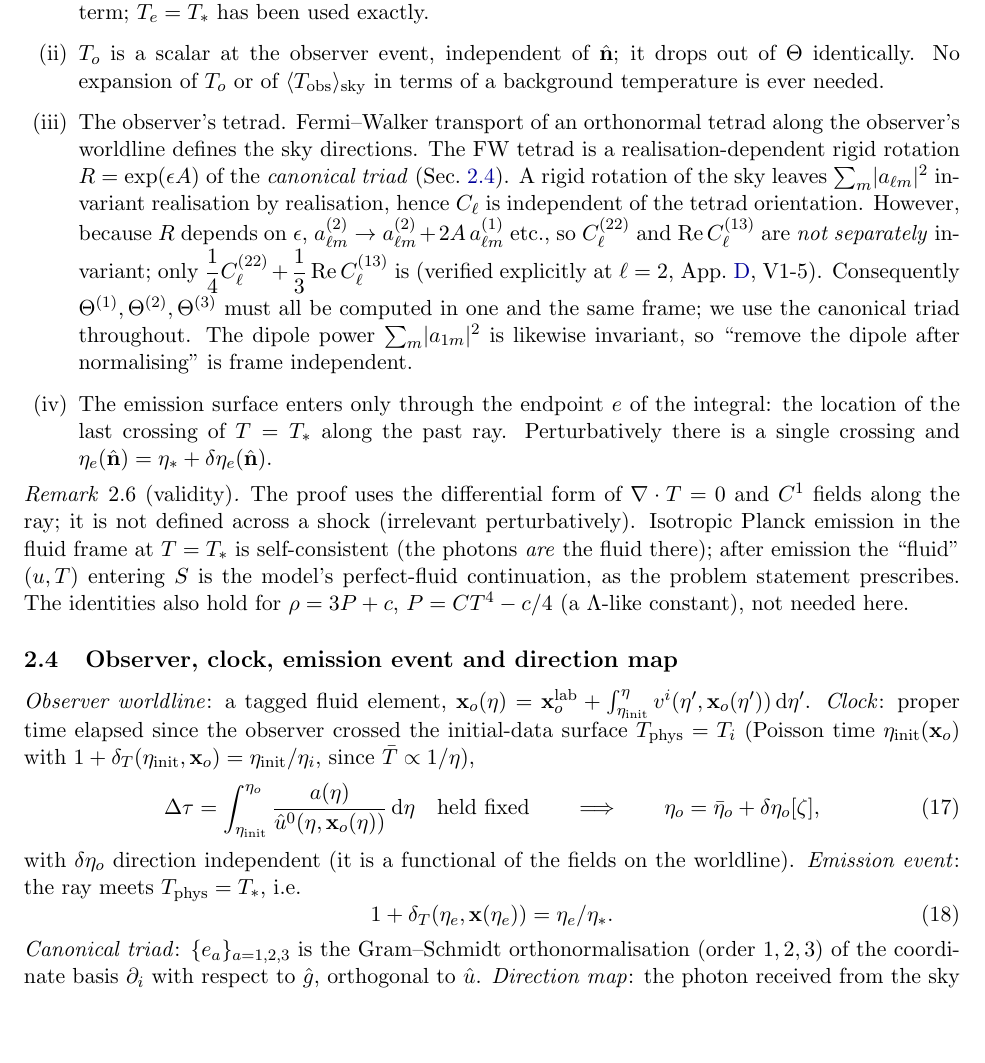
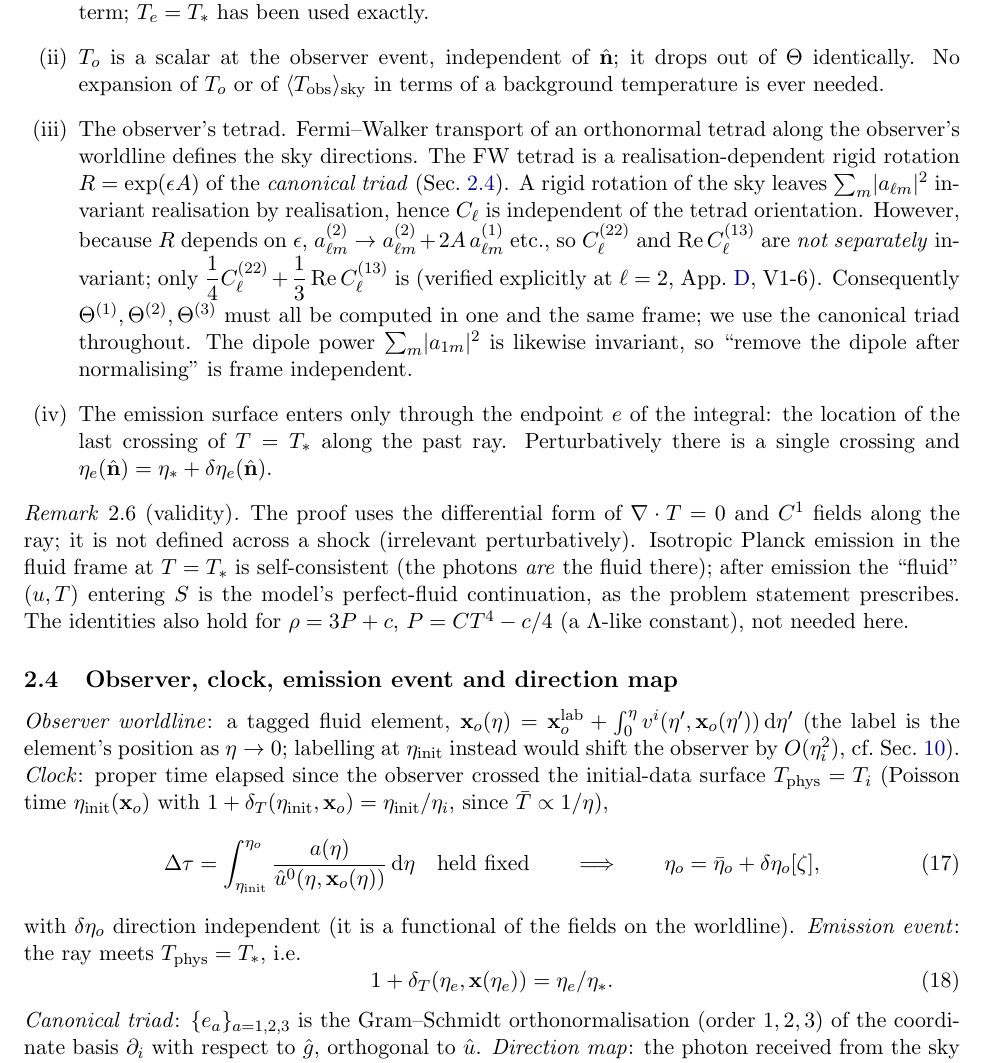
Before and after one commit to k4therin2/physics, a LaTeX paper (cmb4/doc/main.tex, which reads cmb4/doc/sec_observable.tex): part of page 7 of 68 before the commit and part of page 7 of 69 after it, cut so that both start at the same text, the shorter picture padded with empty space. Compiled offline with pdfLaTeX.

Commit message:
doc: W2a sections; observer label fix

```diff
--- a/cmb4/doc/sec_observable.tex
+++ b/cmb4/doc/sec_observable.tex
@@ -116,7 +116,7 @@ $R=\exp(\eps A)$ of the \emph{canonical triad} (Sec.~\ref{sec:observer}).  A rig
 $\sum_m|a_{\ell m}|^2$ invariant realisation by realisation, hence $C_\ell$ is independent of the tetrad
 orientation.  However, because $R$ depends on $\eps$, $a^{(2)}_{\ell m}\to a^{(2)}_{\ell m}+2A\,a^{(1)}_{\ell m}$ etc.,
 so $C^{(22)}_\ell$ and $\Re C^{(13)}_\ell$ are \emph{not separately} invariant; only
-$\tfrac14C^{(22)}_\ell+\tfrac13\Re C^{(13)}_\ell$ is (verified explicitly at $\ell=2$, App.~\ref{app:ledger}, V1-5).
+$\tfrac14C^{(22)}_\ell+\tfrac13\Re C^{(13)}_\ell$ is (verified explicitly at $\ell=2$, App.~\ref{app:ledger}, V1-6).
 Consequently $\Theta^{(1)},\Theta^{(2)},\Theta^{(3)}$ must all be computed in one and the same frame; we use the
 canonical triad throughout.  The dipole power $\sum_m|a_{1m}|^2$ is likewise invariant, so ``remove the dipole
 after normalising'' is frame independent.
@@ -134,8 +134,8 @@ for $\rho=3P+c$, $P=CT^4-c/4$ (a $\Lambda$-like constant), not needed here.
 
 \subsection{Observer, clock, emission event and direction map}
 \label{sec:observer}
-\emph{Observer worldline}: a tagged fluid element, $\vx_o(\eta)=\vx_o^{\rm lab}+\int_{\eta_{\rm init}}^{\eta}
-v^i(\eta',\vx_o(\eta'))\,\dd\eta'$.  \emph{Clock}: proper time elapsed since the observer crossed the
+\emph{Observer worldline}: a tagged fluid element, $\vx_o(\eta)=\vx_o^{\rm lab}+\int_{0}^{\eta}
+v^i(\eta',\vx_o(\eta'))\,\dd\eta'$ (the label is the element's position as $\eta\to0$; labelling at $\eta_{\rm init}$ instead would shift the observer by $O(\eta_i^2)$, cf.\ Sec.~\ref{sec:checks}).  \emph{Clock}: proper time elapsed since the observer crossed the
 initial-data surface $\Tphys=T_i$ (Poisson time $\eta_{\rm init}(\vx_o)$ with
 $1+\delta_T(\eta_{\rm init},\vx_o)=\eta_{\rm init}/\eta_i$, since $\bar T\propto1/\eta$),
 \begin{equation}
```
Also changed, not shown: cmb4/notes/NOTES.md (+1 -0 lines), cmb4/doc/main.pdf, 6 other files.
